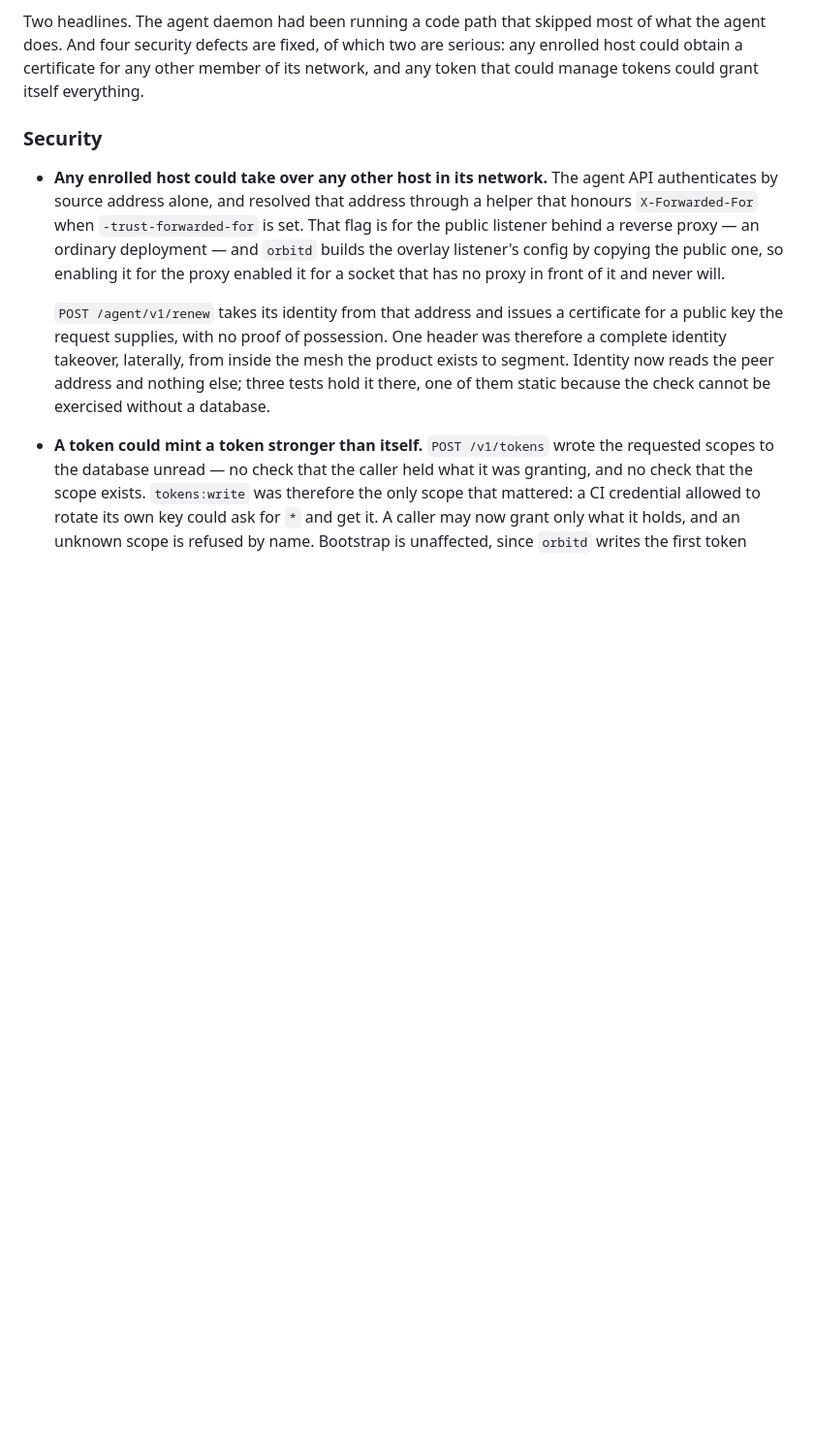
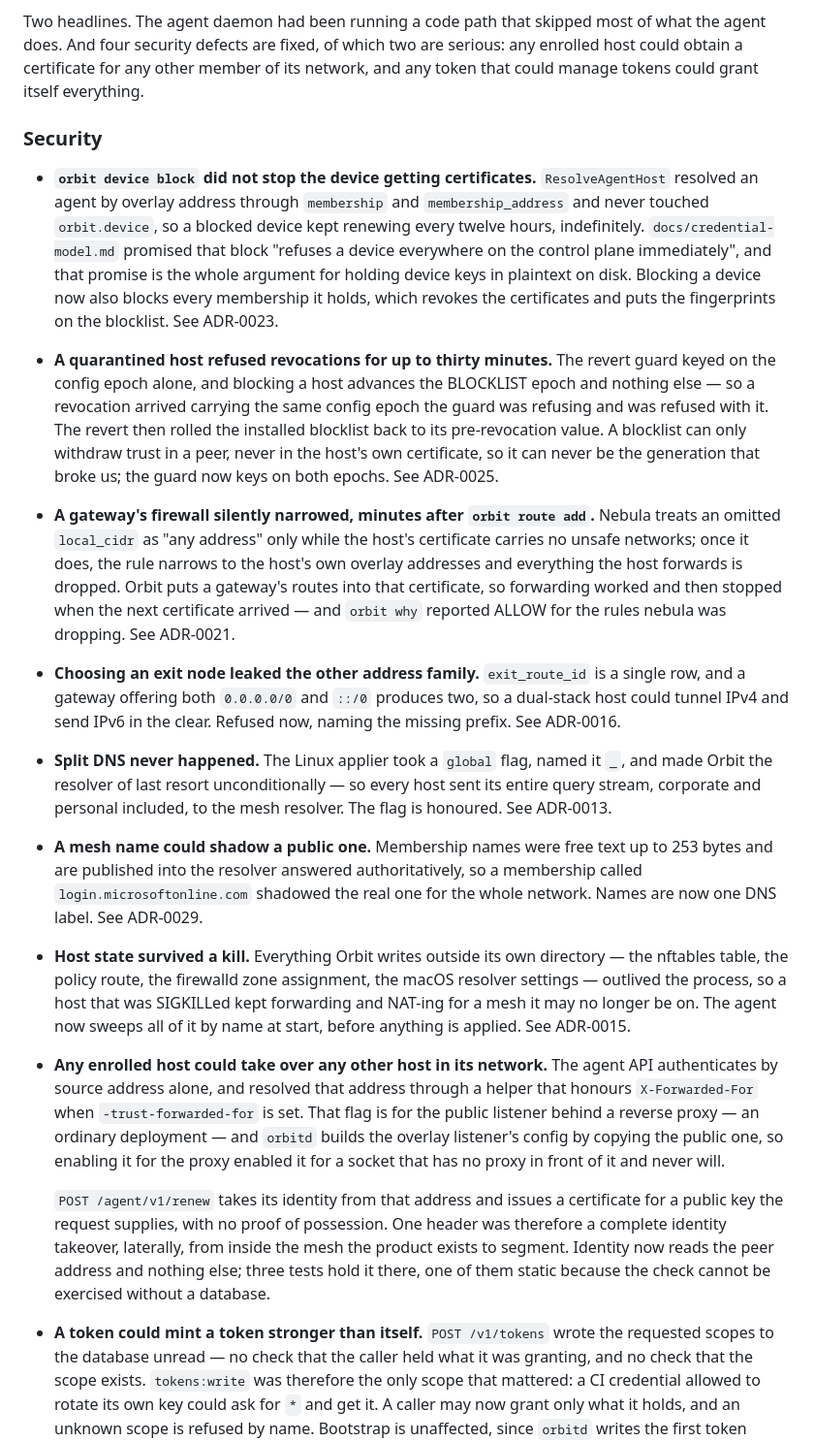
Before and after one commit to griffithind/orbit, a Markdown page: CHANGELOG.md, the part around one of its changes. Shown at 97% size. Drawn GitHub-style; blank space fills up the shorter version.

Commit message:
Describe this session's behaviour changes in the changelog
CI checks the newest section is readable and non-empty; it cannot check that it
is complete, and it was not. Nine security fixes and eight behaviour changes
landed without a line between them, three of which break an existing
deployment: names with dots are refused, a default route gets NAT unless told
otherwise, and serve stops against a schema it disagrees with.

Co-Authored-By: Claude Opus 5 <noreply@anthropic.com>

```diff
--- a/CHANGELOG.md
+++ b/CHANGELOG.md
@@ -22,6 +22,55 @@ its network, and any token that could manage tokens could grant itself
 everything.
 
 ### Security
+
+- **`orbit device block` did not stop the device getting certificates.**
+  `ResolveAgentHost` resolved an agent by overlay address through `membership`
+  and `membership_address` and never touched `orbit.device`, so a blocked device
+  kept renewing every twelve hours, indefinitely. `docs/credential-model.md`
+  promised that block "refuses a device everywhere on the control plane
+  immediately", and that promise is the whole argument for holding device keys
+  in plaintext on disk. Blocking a device now also blocks every membership it
+  holds, which revokes the certificates and puts the fingerprints on the
+  blocklist. See ADR-0023.
+
+- **A quarantined host refused revocations for up to thirty minutes.** The
+  revert guard keyed on the config epoch alone, and blocking a host advances the
+  BLOCKLIST epoch and nothing else — so a revocation arrived carrying the same
+  config epoch the guard was refusing and was refused with it. The revert then
+  rolled the installed blocklist back to its pre-revocation value. A blocklist
+  can only withdraw trust in a peer, never in the host's own certificate, so it
+  can never be the generation that broke us; the guard now keys on both epochs.
+  See ADR-0025.
+
+- **A gateway's firewall silently narrowed, minutes after `orbit route add`.**
+  Nebula treats an omitted `local_cidr` as "any address" only while the host's
+  certificate carries no unsafe networks; once it does, the rule narrows to the
+  host's own overlay addresses and everything the host forwards is dropped.
+  Orbit puts a gateway's routes into that certificate, so forwarding worked and
+  then stopped when the next certificate arrived — and `orbit why` reported
+  ALLOW for the rules nebula was dropping. See ADR-0021.
+
+- **Choosing an exit node leaked the other address family.** `exit_route_id` is
+  a single row, and a gateway offering both `0.0.0.0/0` and `::/0` produces two,
+  so a dual-stack host could tunnel IPv4 and send IPv6 in the clear. Refused
+  now, naming the missing prefix. See ADR-0016.
+
+- **Split DNS never happened.** The Linux applier took a `global` flag, named it
+  `_`, and made Orbit the resolver of last resort unconditionally — so every
+  host sent its entire query stream, corporate and personal included, to the
+  mesh resolver. The flag is honoured. See ADR-0013.
+
+- **A mesh name could shadow a public one.** Membership names were free text up
+  to 253 bytes and are published into the resolver answered authoritatively, so
+  a membership called `login.microsoftonline.com` shadowed the real one for the
+  whole network. Names are now one DNS label. See ADR-0029.
+
+- **Host state survived a kill.** Everything Orbit writes outside its own
+  directory — the nftables table, the policy route, the firewalld zone
+  assignment, the macOS resolver settings — outlived the process, so a host that
+  was SIGKILLed kept forwarding and NAT-ing for a mesh it may no longer be on.
+  The agent now sweeps all of it by name at start, before anything is applied.
+  See ADR-0015.
 
 - **Any enrolled host could take over any other host in its network.** The agent
   API authenticates by source address alone, and resolved that address through a
```
Also changed, not shown: other parts of CHANGELOG.md (+33 -0 lines).
